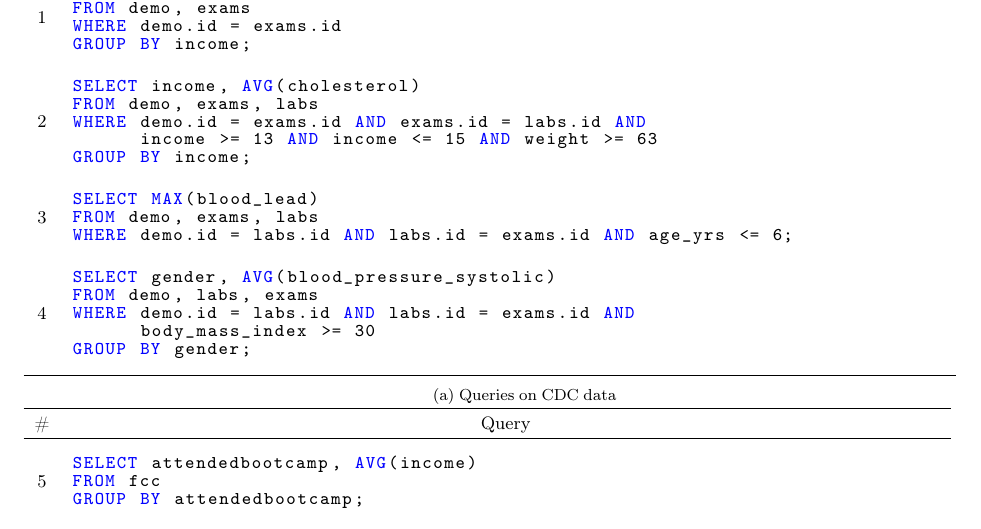
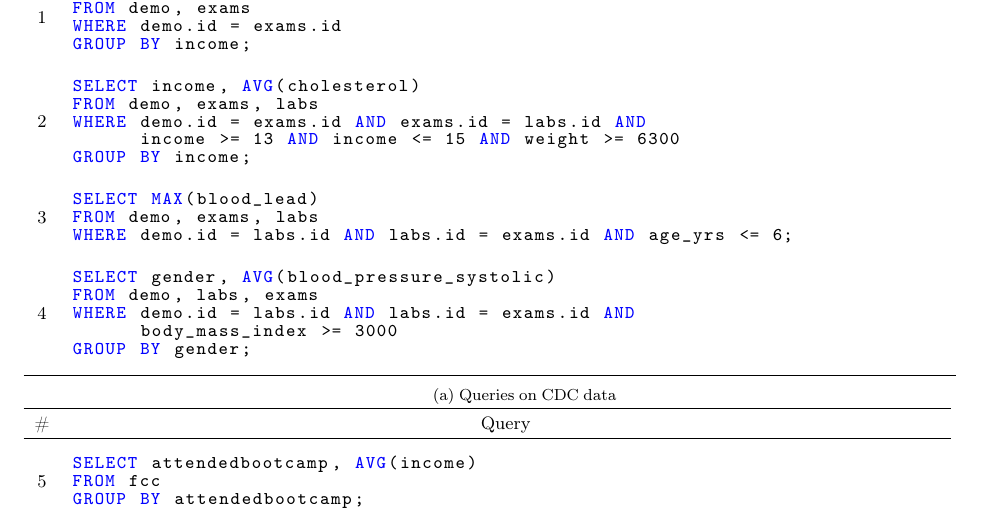
Before and after one commit to mitdbg/imputedb, a LaTeX document (paper/main.tex, which reads paper/queries-cdc.tex): part of page 10 of 12, cut so that both start at the same text. Compiled offline with pdfLaTeX.

Commit message:
fix: some queries needed constants adjusted by factor of 100, since we scale up floats and then truncate

```diff
--- a/paper/queries-cdc.tex
+++ b/paper/queries-cdc.tex
@@ -18,7 +18,7 @@ GROUP BY income;
 SELECT income, AVG(cholesterol)
 FROM demo, exams, labs
 WHERE demo.id = exams.id AND exams.id = labs.id AND
-      income >= 13 AND income <= 15 AND weight >= 63
+      income >= 13 AND income <= 15 AND weight >= 6300
 GROUP BY income;
 \end{lstlisting}
 \end{minipage}
@@ -37,7 +37,7 @@ WHERE demo.id = labs.id AND labs.id = exams.id AND age_yrs <= 6;
 SELECT gender, AVG(blood_pressure_systolic)
 FROM demo, labs, exams
 WHERE demo.id = labs.id AND labs.id = exams.id AND
-      body_mass_index >= 30
+      body_mass_index >= 3000
 GROUP BY gender;
 \end{lstlisting}
 \end{minipage}\refstepcounter{queryno} \label[query]{q4}\\
```
Also changed, not shown: 1 other file.
